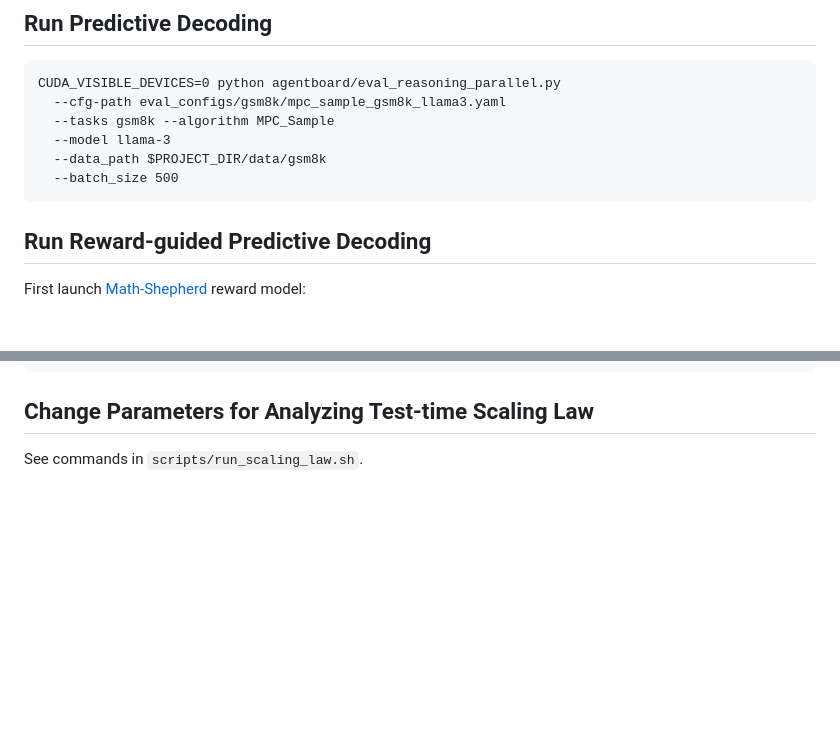
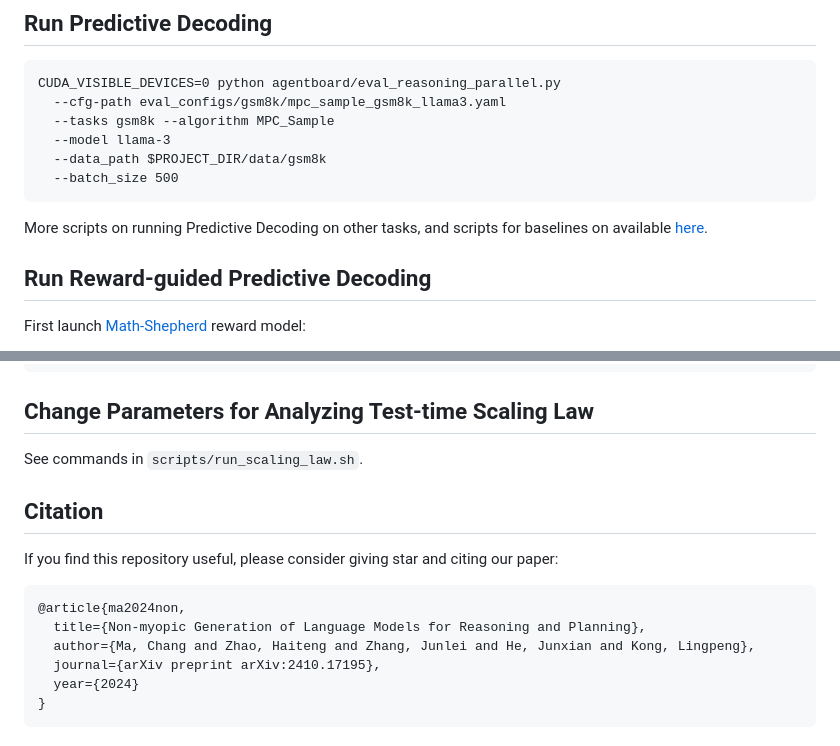
Before and after one commit to chang-github-00/LLM-Predictive-Decoding, a Markdown page: README.md, 2 parts joined by grey strips. Drawn GitHub-style; blank space fills up the shorter version.

````diff
--- a/README.md
+++ b/README.md
@@ -63,6 +63,7 @@ CUDA_VISIBLE_DEVICES=0 python agentboard/eval_reasoning_parallel.py
   --data_path $PROJECT_DIR/data/gsm8k
   --batch_size 500
 ```
+More scripts on running Predictive Decoding on other tasks, and scripts for baselines on available [here](/scripts/run.sh).
 ## Run Reward-guided Predictive Decoding
 First launch [Math-Shepherd](https://arxiv.org/pdf/2312.08935) reward model:
 ```
@@ -82,3 +83,14 @@ python agentboard/eval_reasoning_reward_parallel.py
 
 ## Change Parameters for Analyzing Test-time Scaling Law
 See commands in `scripts/run_scaling_law.sh`.
+
+## Citation
+If you find this repository useful, please consider giving star and citing our paper:
+```
+@article{ma2024non,
+  title={Non-myopic Generation of Language Models for Reasoning and Planning},
+  author={Ma, Chang and Zhao, Haiteng and Zhang, Junlei and He, Junxian and Kong, Lingpeng},
+  journal={arXiv preprint arXiv:2410.17195},
+  year={2024}
+}
+```
````
